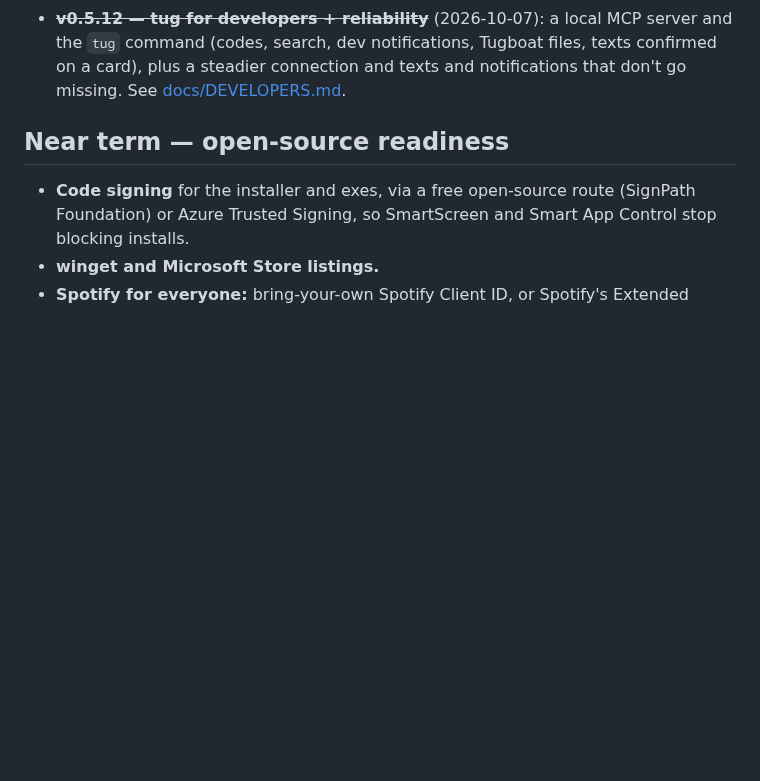
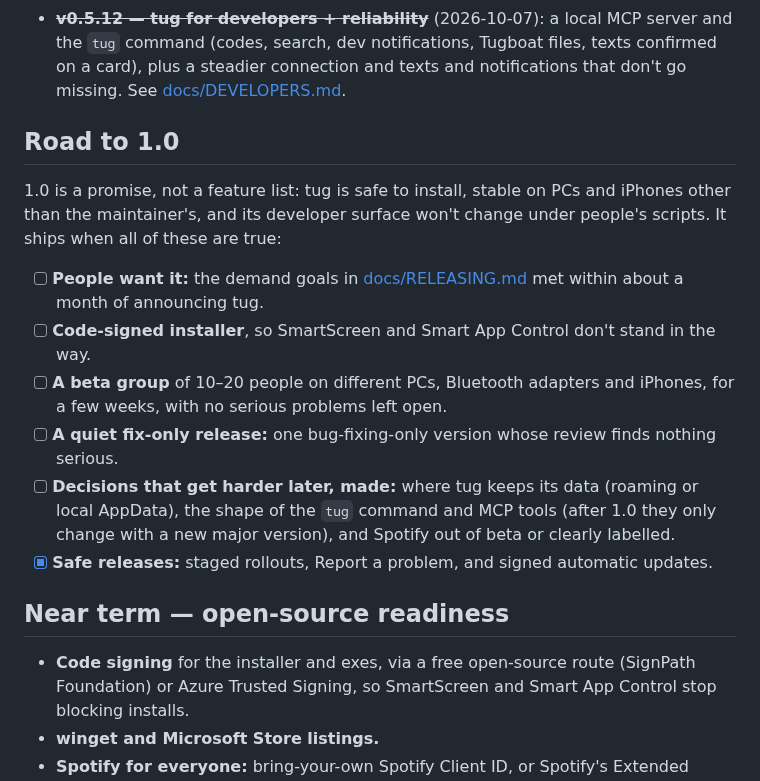
Before and after one commit to Davenee12/tug, a Markdown page: ROADMAP.md, the part around the change. GitHub-like rendering; blank space fills up the shorter version.

```diff
--- a/ROADMAP.md
+++ b/ROADMAP.md
@@ -28,6 +28,23 @@ versions between.
   `tug` command (codes, search, dev notifications, Tugboat files, texts confirmed on a card), plus
   a steadier connection and texts and notifications that don't go missing. See
   [docs/DEVELOPERS.md](docs/DEVELOPERS.md).
+
+## Road to 1.0
+
+1.0 is a promise, not a feature list: tug is safe to install, stable on PCs and iPhones other than
+the maintainer's, and its developer surface won't change under people's scripts. It ships when all
+of these are true:
+
+- [ ] **People want it:** the demand goals in [docs/RELEASING.md](docs/RELEASING.md#do-people-want-tug)
+      met within about a month of announcing tug.
+- [ ] **Code-signed installer**, so SmartScreen and Smart App Control don't stand in the way.
+- [ ] **A beta group** of 10–20 people on different PCs, Bluetooth adapters and iPhones, for a few
+      weeks, with no serious problems left open.
+- [ ] **A quiet fix-only release:** one bug-fixing-only version whose review finds nothing serious.
+- [ ] **Decisions that get harder later, made:** where tug keeps its data (roaming or local
+      AppData), the shape of the `tug` command and MCP tools (after 1.0 they only change with a
+      new major version), and Spotify out of beta or clearly labelled.
+- [x] **Safe releases:** staged rollouts, Report a problem, and signed automatic updates.
 
 ## Near term — open-source readiness
 - **Code signing** for the installer and exes, via a free open-source route (SignPath Foundation)
```
Also changed, not shown: README.md (+58 -30 lines), docs/RELEASING.md (+15 -0 lines), docs/media/ai-tools.png (added), docs/media/demo.gif (added), docs/media/messages.png (added), docs/media/search.png (added), 2 other files.
